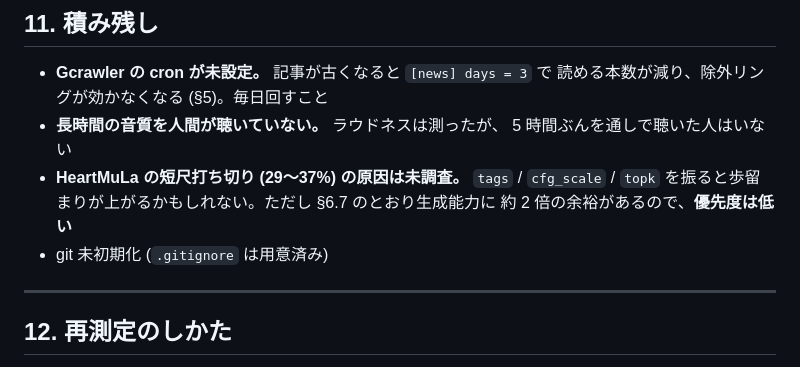
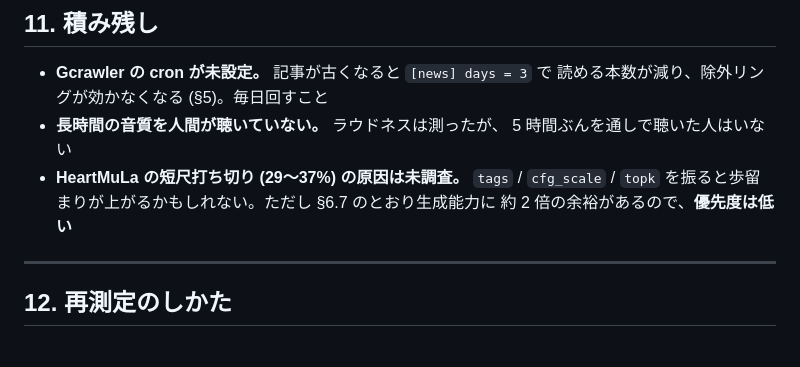
Before and after one commit to kotetsuy/AIradio, a Markdown page: TECHNICALJ.md, the part around the change. Drawn GitHub-style.

Commit message:
docs: 積み残しから「git 未初期化」を削除
リポジトリを作成して公開したので、この項目は事実と合わなくなった。

Co-Authored-By: Claude Opus 5 <noreply@anthropic.com>

```diff
--- a/TECHNICALJ.md
+++ b/TECHNICALJ.md
@@ -398,7 +398,6 @@ llama.cpp も torch も gfx1151 のネイティブビルドなので、override
 - **HeartMuLa の短尺打ち切り (29〜37%) の原因は未調査。** `tags` / `cfg_scale` /
   `topk` を振ると歩留まりが上がるかもしれない。ただし §6.7 のとおり生成能力に
   約 2 倍の余裕があるので、**優先度は低い**
-- git 未初期化 (`.gitignore` は用意済み)
 
 ---
 
```
Also changed, not shown: TECHNICAL.md (+0 -1 lines).
